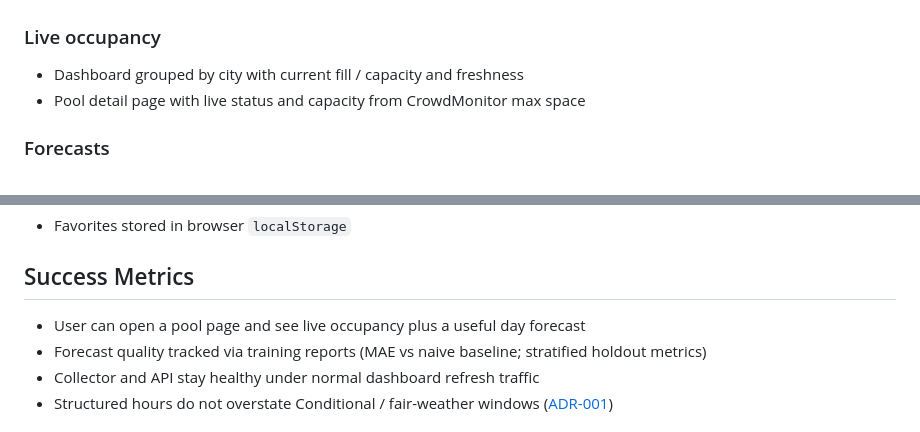
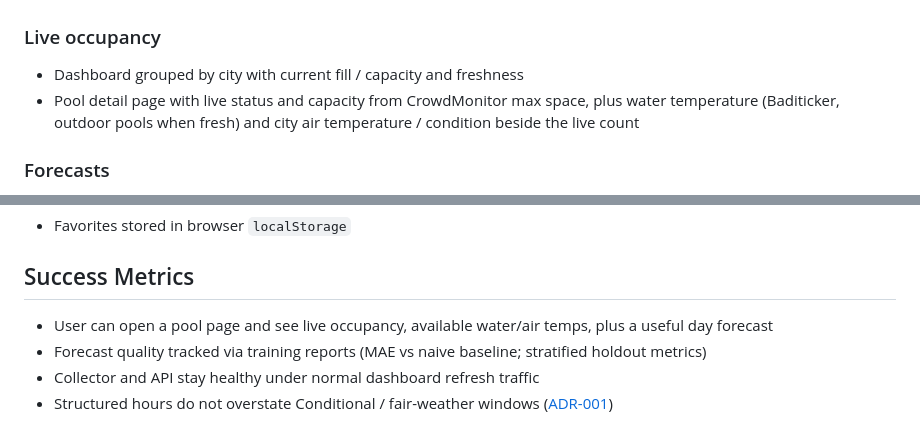
Before and after one commit to mekanics/badifrei, a Markdown page: docs/PRD.md, 2 parts joined by grey strips. GitHub-like rendering.

```diff
--- a/docs/PRD.md
+++ b/docs/PRD.md
@@ -46,7 +46,9 @@ a better time.
 ### Live occupancy
 
 - Dashboard grouped by city with current fill / capacity and freshness
-- Pool detail page with live status and capacity from CrowdMonitor max space
+- Pool detail page with live status and capacity from CrowdMonitor max space,
+  plus water temperature (Baditicker, outdoor pools when fresh) and city air
+  temperature / condition beside the live count
 
 ### Forecasts
 
@@ -72,7 +74,8 @@ a better time.
 
 ## Success Metrics
 
-- User can open a pool page and see live occupancy plus a useful day forecast
+- User can open a pool page and see live occupancy, available water/air temps,
+  plus a useful day forecast
 - Forecast quality tracked via training reports (MAE vs naive baseline;
   stratified holdout metrics)
 - Collector and API stay healthy under normal dashboard refresh traffic
```
Also changed, not shown: docs/SAD.md (+3 -0 lines).
